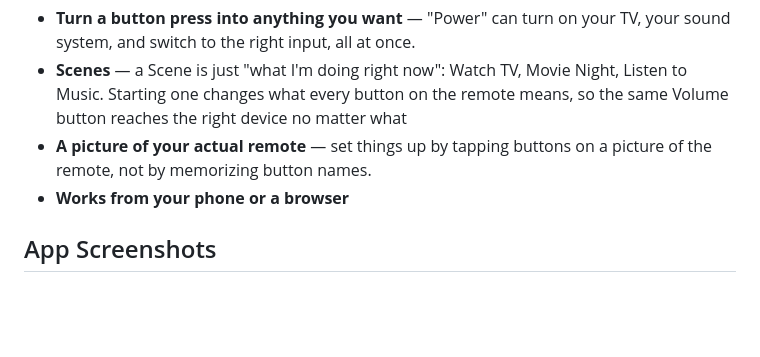
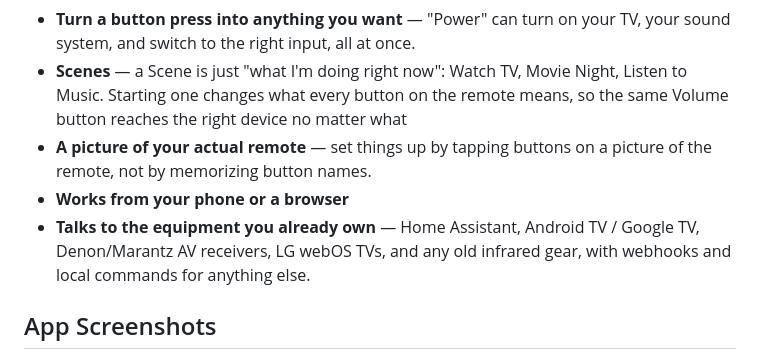
Before and after one commit to windowslucker1121/HarmonyHubReplacement, a Markdown page: README.md, the part around the change. GitHub-like rendering; blank space fills up the shorter version.

Commit message:
chore: adjusted readme to contain supported remote devices

```diff
--- a/README.md
+++ b/README.md
@@ -13,6 +13,9 @@ This project listens to your existing Harmony remote and lets you decide what ev
 - **A picture of your actual remote** — set things up by tapping buttons on
   a picture of the remote, not by memorizing button names.
 - **Works from your phone or a browser**
+- **Talks to the equipment you already own** — Home Assistant, Android TV /
+  Google TV, Denon/Marantz AV receivers, LG webOS TVs, and any old infrared
+  gear, with webhooks and local commands for anything else.
 
 ## App Screenshots
 <div style="display: flex; gap: 8px; flex-wrap: wrap;">
```
